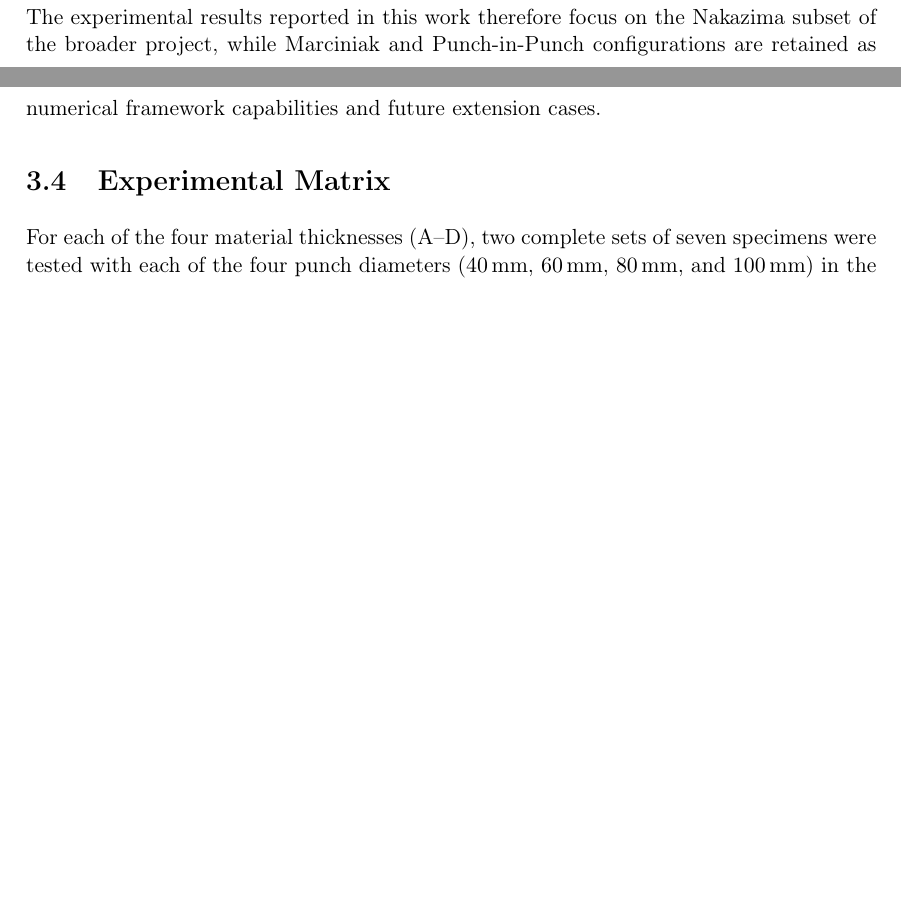
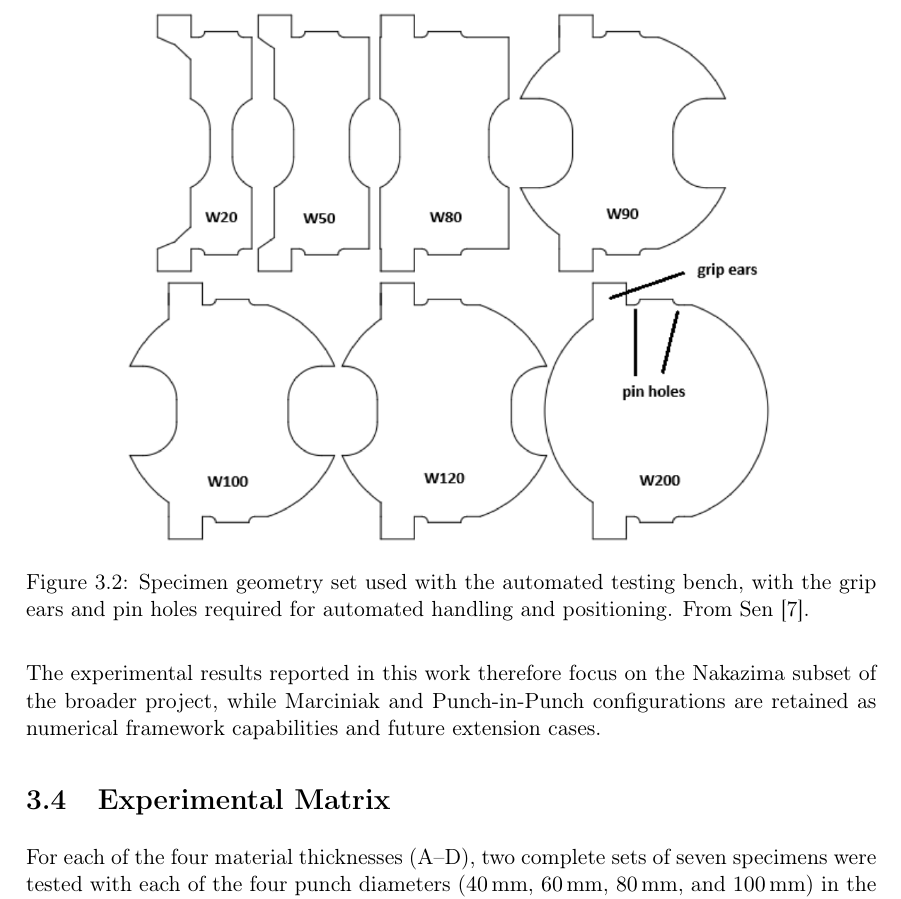
Before and after one commit to andrecruzf/AbaqusProject, a LaTeX thesis (report/Report.tex, which reads report/chapters/experimental_campaign.tex): two parts of pages 25 and 26 of 75 before the commit and part of page 26 of 76 after it, the two joined at a grey line, cut at the place of the change, the shorter picture padded with empty space. Compiled offline with pdfLaTeX.

Commit message:
Add specimen geometry figure adapted from Sen (2025)

```diff
--- a/report/chapters/experimental_campaign.tex
+++ b/report/chapters/experimental_campaign.tex
@@ -90,6 +90,15 @@ FLDs. Seven standard specimen widths are used: \texttt{W020}, \texttt{W050},
 Narrow specimens promote uniaxial deformation, whereas wider specimens
 progressively shift the strain state towards biaxial stretching.
 
+\begin{figure}[H]
+    \centering
+    \includegraphics[width=0.85\linewidth]{img/Sen2025_specimen_geometries.png}
+    \caption[Specimen geometry set]{Specimen geometry set used with the automated
+    testing bench, with the grip ears and pin holes required for automated
+    handling and positioning. From Sen~\cite{Sen2025}.}
+    \label{fig:specimen_geometries}
+\end{figure}
+
 The experimental results reported in this work therefore focus on the Nakazima
 subset of the broader project, while Marciniak and Punch-in-Punch configurations
 are retained as numerical framework capabilities and future extension cases.
```
Also changed, not shown: report/img/Sen2025_specimen_geometries.png (added).
